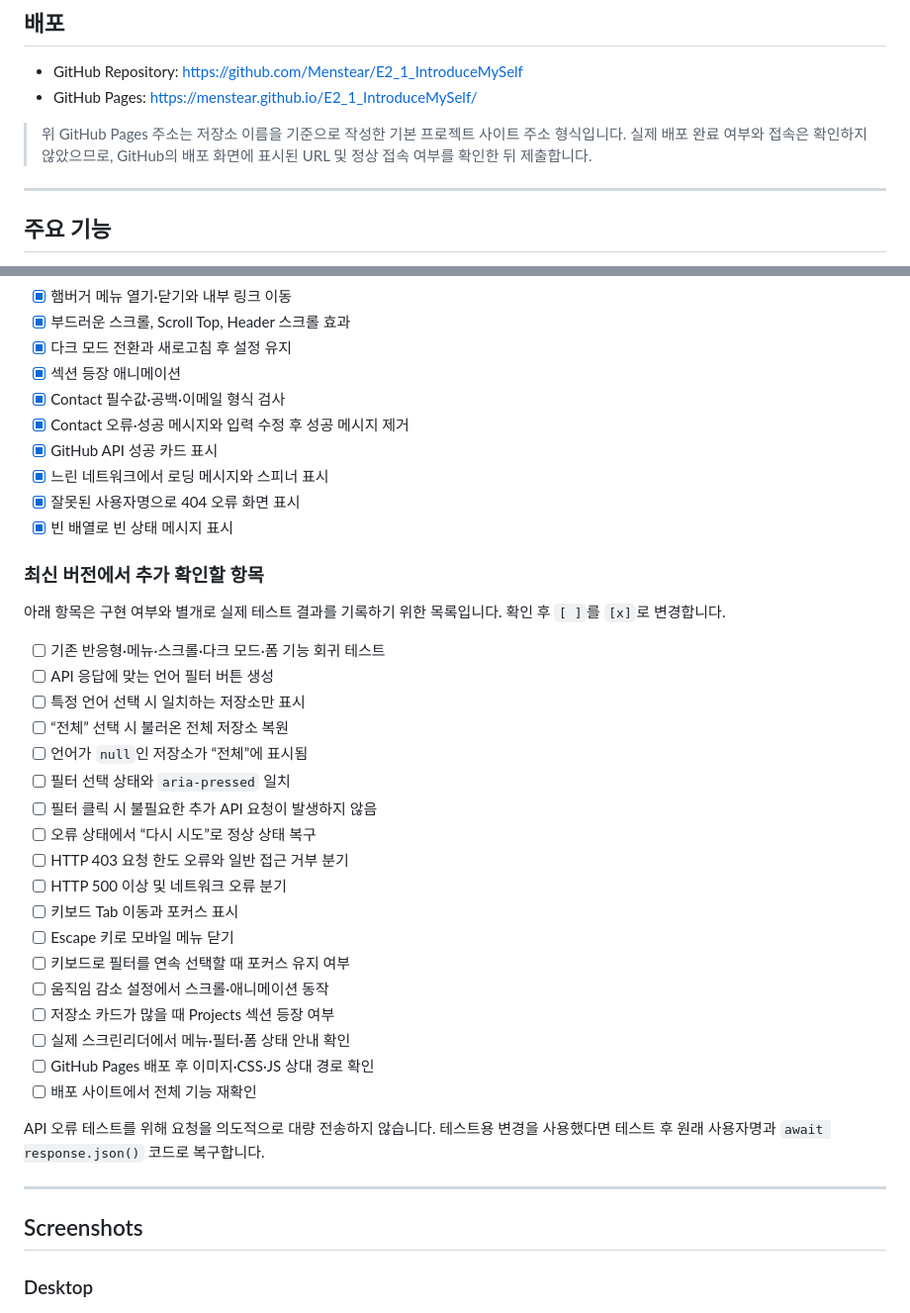
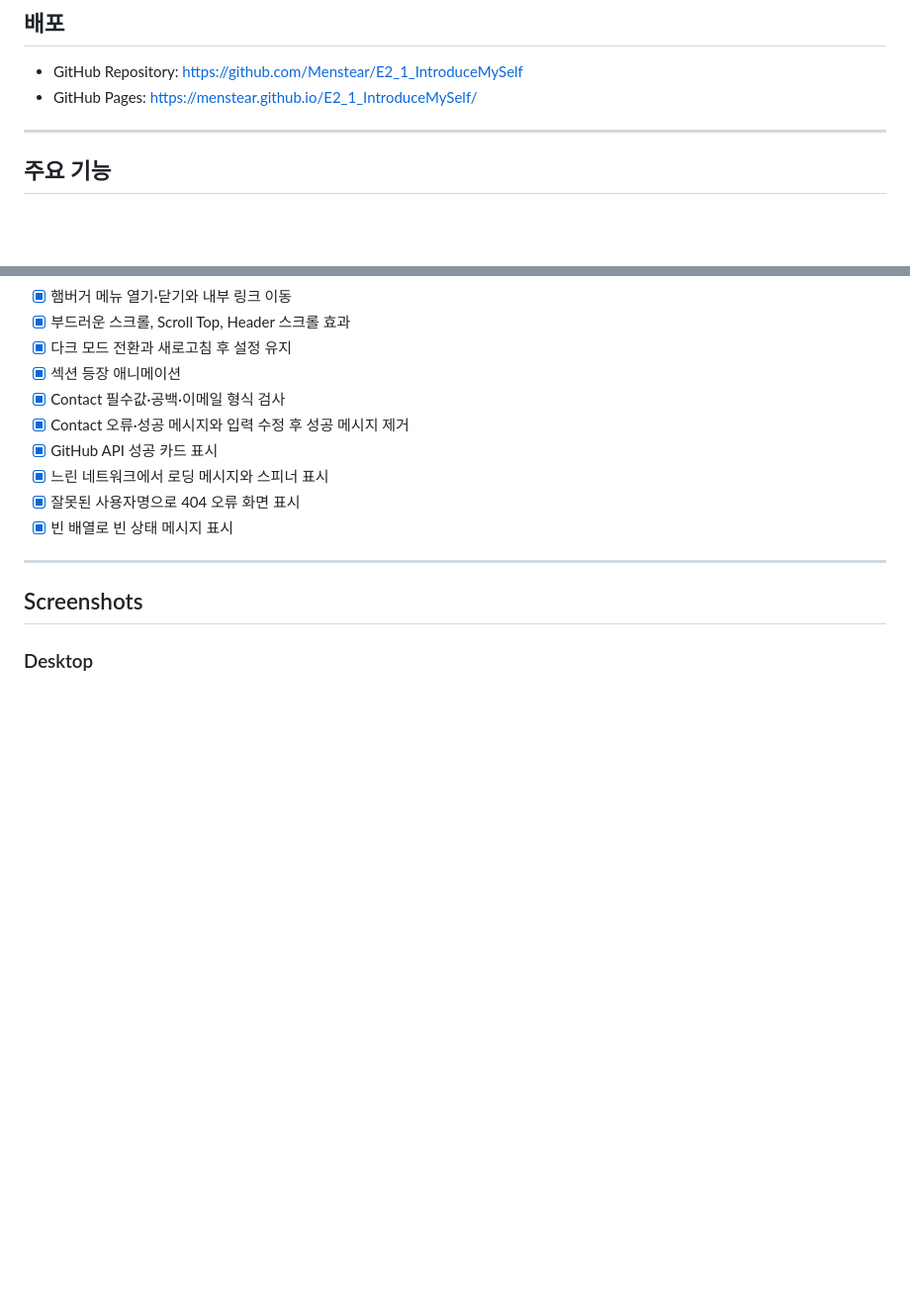
Before and after one commit to Menstear/E2_1_IntroduceMySelf, a Markdown page: README.md, 2 parts joined by grey strips. Shown at 99% size. GitHub-like rendering; blank space fills up the shorter version.

Commit message:
docs: modify README.md

```diff
--- a/README.md
+++ b/README.md
@@ -12,8 +12,6 @@ GitHub REST API를 이용하여 실제 저장소 목록을 가져오며, 프로
 
 - GitHub Repository: <https://github.com/Menstear/E2_1_IntroduceMySelf>
 - GitHub Pages: <https://menstear.github.io/E2_1_IntroduceMySelf/>
-
-> 위 GitHub Pages 주소는 저장소 이름을 기준으로 작성한 기본 프로젝트 사이트 주소 형식입니다. 실제 배포 완료 여부와 접속은 확인하지 않았으므로, GitHub의 배포 화면에 표시된 URL 및 정상 접속 여부를 확인한 뒤 제출합니다.
 
 ---
 
@@ -558,31 +556,6 @@ ARIA 속성을 작성한 것과 실제 스크린리더에서 동작을 확인한
 - [x] 잘못된 사용자명으로 404 오류 화면 표시
 - [x] 빈 배열로 빈 상태 메시지 표시
 
-### 최신 버전에서 추가 확인할 항목
-
-아래 항목은 구현 여부와 별개로 실제 테스트 결과를 기록하기 위한 목록입니다. 확인 후 `[ ]`를 `[x]`로 변경합니다.
-
-- [ ] 기존 반응형·메뉴·스크롤·다크 모드·폼 기능 회귀 테스트
-- [ ] API 응답에 맞는 언어 필터 버튼 생성
-- [ ] 특정 언어 선택 시 일치하는 저장소만 표시
-- [ ] “전체” 선택 시 불러온 전체 저장소 복원
-- [ ] 언어가 `null`인 저장소가 “전체”에 표시됨
-- [ ] 필터 선택 상태와 `aria-pressed` 일치
-- [ ] 필터 클릭 시 불필요한 추가 API 요청이 발생하지 않음
-- [ ] 오류 상태에서 “다시 시도”로 정상 상태 복구
-- [ ] HTTP 403 요청 한도 오류와 일반 접근 거부 분기
-- [ ] HTTP 500 이상 및 네트워크 오류 분기
-- [ ] 키보드 Tab 이동과 포커스 표시
-- [ ] Escape 키로 모바일 메뉴 닫기
-- [ ] 키보드로 필터를 연속 선택할 때 포커스 유지 여부
-- [ ] 움직임 감소 설정에서 스크롤·애니메이션 동작
-- [ ] 저장소 카드가 많을 때 Projects 섹션 등장 여부
-- [ ] 실제 스크린리더에서 메뉴·필터·폼 상태 안내 확인
-- [ ] GitHub Pages 배포 후 이미지·CSS·JS 상대 경로 확인
-- [ ] 배포 사이트에서 전체 기능 재확인
-
-API 오류 테스트를 위해 요청을 의도적으로 대량 전송하지 않습니다. 테스트용 변경을 사용했다면 테스트 후 원래 사용자명과 `await response.json()` 코드로 복구합니다.
-
 ---
 
 ## Screenshots
```
